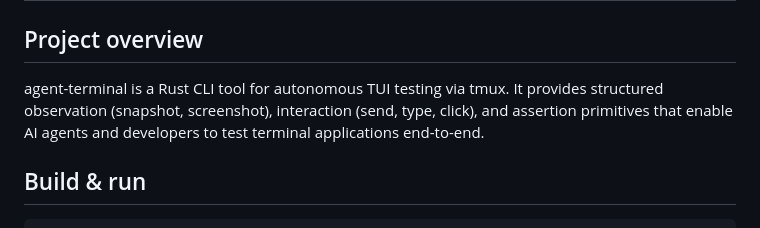
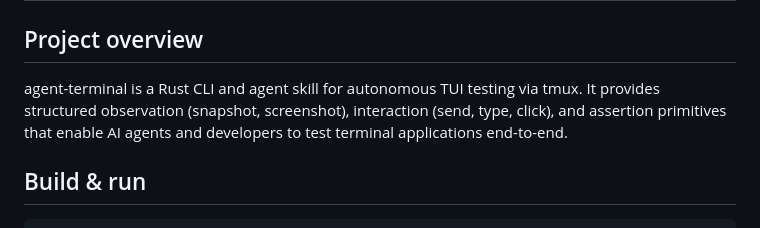
Before and after one commit to ohwang/agent-terminal, a Markdown page: CLAUDE.md, the part around the change. Rendered like a GitHub page.

Commit message:
docs: update project description to mention agent skill

```diff
--- a/CLAUDE.md
+++ b/CLAUDE.md
@@ -2,7 +2,7 @@
 
 ## Project overview
 
-agent-terminal is a Rust CLI tool for autonomous TUI testing via tmux. It provides structured observation (snapshot, screenshot), interaction (send, type, click), and assertion primitives that enable AI agents and developers to test terminal applications end-to-end.
+agent-terminal is a Rust CLI and agent skill for autonomous TUI testing via tmux. It provides structured observation (snapshot, screenshot), interaction (send, type, click), and assertion primitives that enable AI agents and developers to test terminal applications end-to-end.
 
 ## Build & run
 
```
